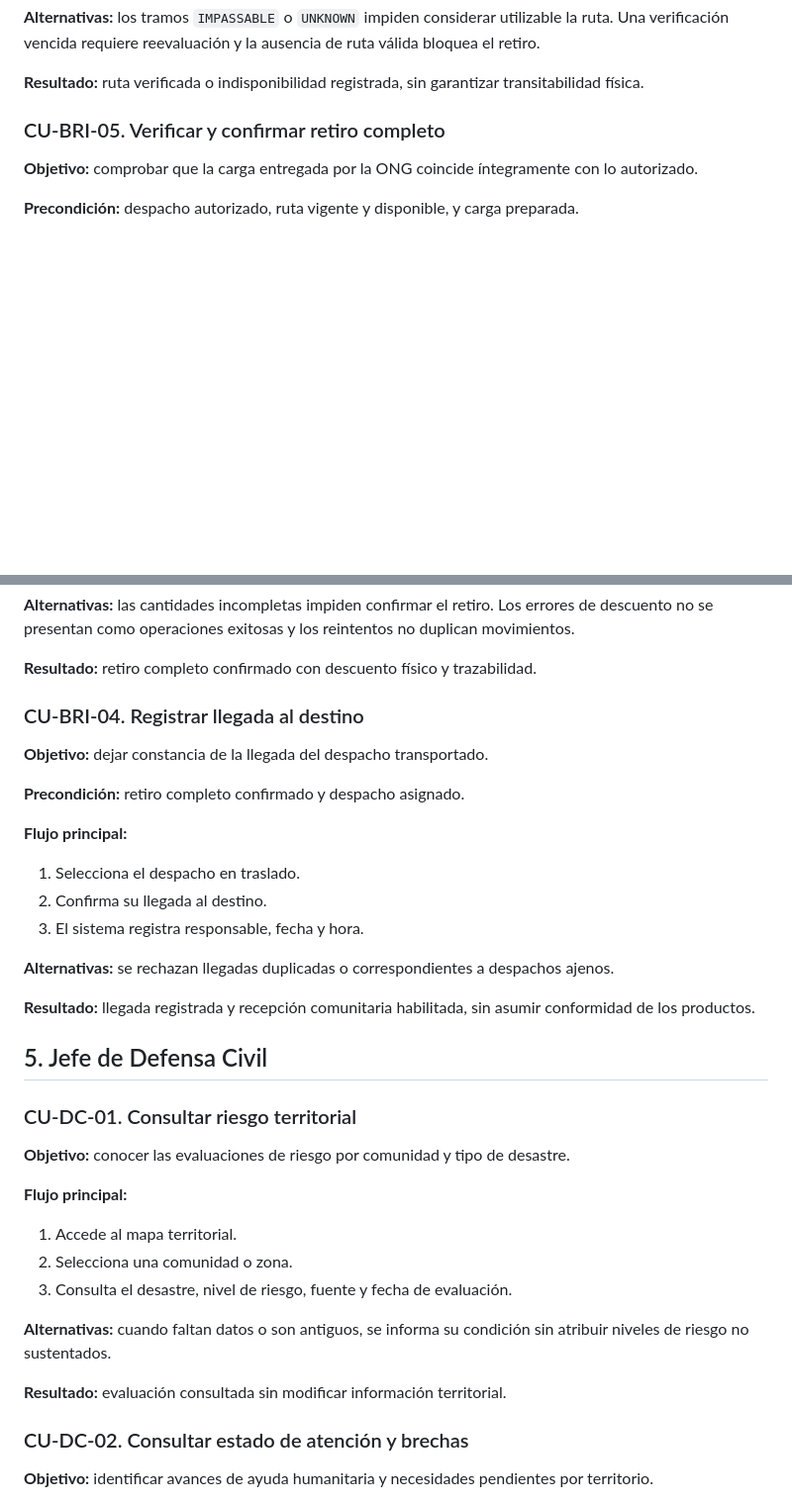
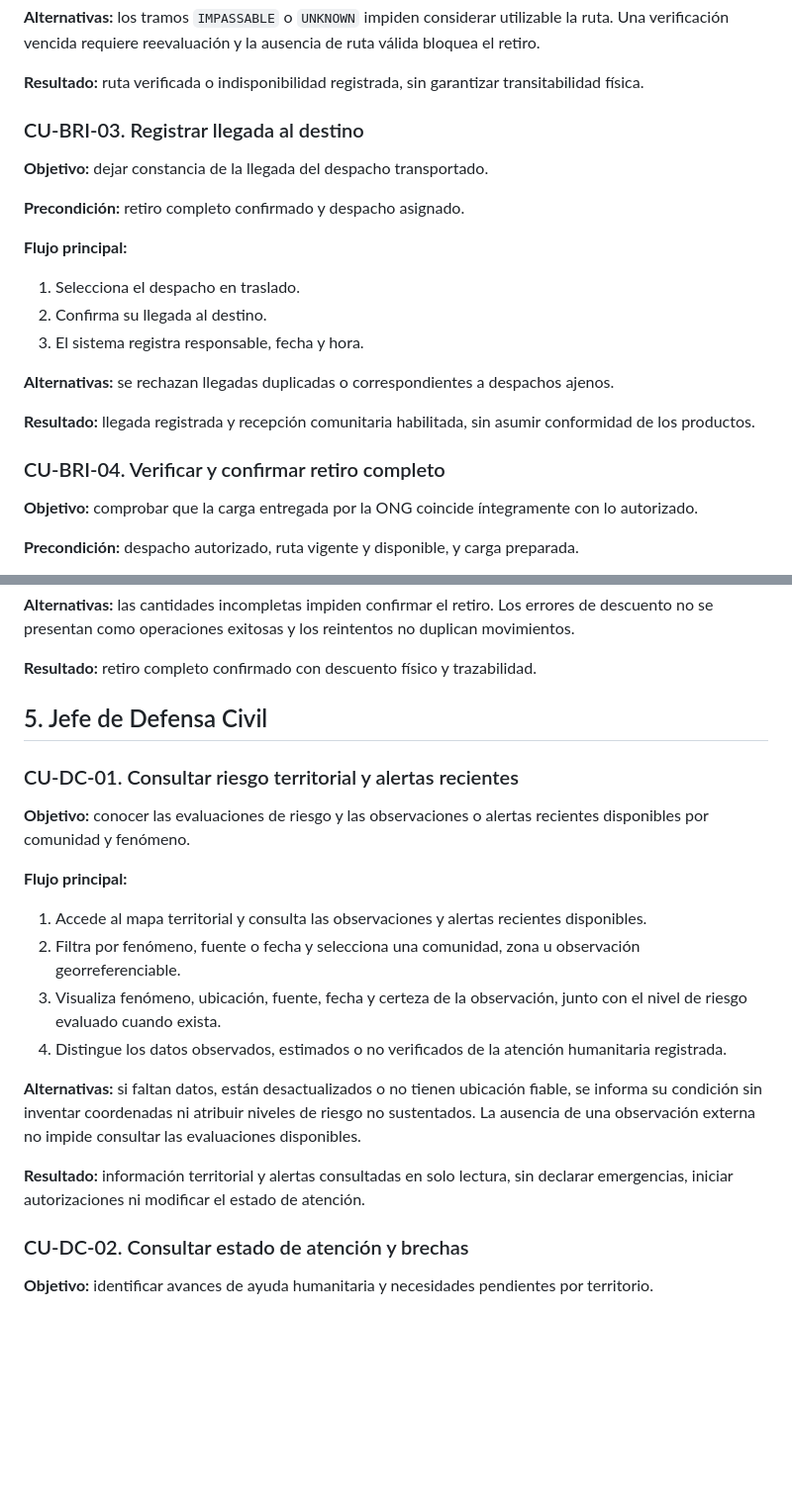
Before and after one commit to EderPanta18/alivia-humanitarian-system-design, a Markdown page: docs/03-requisitos/03-casos-uso.md, 2 parts joined by grey strips. Shown at 99% size. Rendered like a GitHub page; blank space fills up the shorter version.

```diff
--- a/docs/03-requisitos/03-casos-uso.md
+++ b/docs/03-requisitos/03-casos-uso.md
@@ -218,7 +218,23 @@ Los identificadores utilizan los siguientes prefijos:
 
 **Resultado:** ruta verificada o indisponibilidad registrada, sin garantizar transitabilidad física.
 
-### CU-BRI-05. Verificar y confirmar retiro completo
+### CU-BRI-03. Registrar llegada al destino
+
+**Objetivo:** dejar constancia de la llegada del despacho transportado.
+
+**Precondición:** retiro completo confirmado y despacho asignado.
+
+**Flujo principal:**
+
+1. Selecciona el despacho en traslado.
+2. Confirma su llegada al destino.
+3. El sistema registra responsable, fecha y hora.
+
+**Alternativas:** se rechazan llegadas duplicadas o correspondientes a despachos ajenos.
+
+**Resultado:** llegada registrada y recepción comunitaria habilitada, sin asumir conformidad de los productos.
+
+### CU-BRI-04. Verificar y confirmar retiro completo
 
 **Objetivo:** comprobar que la carga entregada por la ONG coincide íntegramente con lo autorizado.
 
@@ -235,37 +251,22 @@ Los identificadores utilizan los siguientes prefijos:
 
 **Resultado:** retiro completo confirmado con descuento físico y trazabilidad.
 
-### CU-BRI-04. Registrar llegada al destino
+## 5. Jefe de Defensa Civil
 
-**Objetivo:** dejar constancia de la llegada del despacho transportado.
+### CU-DC-01. Consultar riesgo territorial y alertas recientes
 
-**Precondición:** retiro completo confirmado y despacho asignado.
+**Objetivo:** conocer las evaluaciones de riesgo y las observaciones o alertas recientes disponibles por comunidad y fenómeno.
 
 **Flujo principal:**
 
-1. Selecciona el despacho en traslado.
-2. Confirma su llegada al destino.
-3. El sistema registra responsable, fecha y hora.
+1. Accede al mapa territorial y consulta las observaciones y alertas recientes disponibles.
+2. Filtra por fenómeno, fuente o fecha y selecciona una comunidad, zona u observación georreferenciable.
+3. Visualiza fenómeno, ubicación, fuente, fecha y certeza de la observación, junto con el nivel de riesgo evaluado cuando exista.
+4. Distingue los datos observados, estimados o no verificados de la atención humanitaria registrada.
 
-**Alternativas:** se rechazan llegadas duplicadas o correspondientes a despachos ajenos.
+**Alternativas:** si faltan datos, están desactualizados o no tienen ubicación fiable, se informa su condición sin inventar coordenadas ni atribuir niveles de riesgo no sustentados. La ausencia de una observación externa no impide consultar las evaluaciones disponibles.
 
-**Resultado:** llegada registrada y recepción comunitaria habilitada, sin asumir conformidad de los productos.
-
-## 5. Jefe de Defensa Civil
-
-### CU-DC-01. Consultar riesgo territorial
-
-**Objetivo:** conocer las evaluaciones de riesgo por comunidad y tipo de desastre.
-
-**Flujo principal:**
-
-1. Accede al mapa territorial.
-2. Selecciona una comunidad o zona.
-3. Consulta el desastre, nivel de riesgo, fuente y fecha de evaluación.
-
-**Alternativas:** cuando faltan datos o son antiguos, se informa su condición sin atribuir niveles de riesgo no sustentados.
-
-**Resultado:** evaluación consultada sin modificar información territorial.
+**Resultado:** información territorial y alertas consultadas en solo lectura, sin declarar emergencias, iniciar autorizaciones ni modificar el estado de atención.
 
 ### CU-DC-02. Consultar estado de atención y brechas
 
```
Also changed, not shown: other parts of docs/03-requisitos/03-casos-uso.md (+11 -11 lines), docs/11-pruebas/03-trazabilidad.md (+37 -24 lines).
